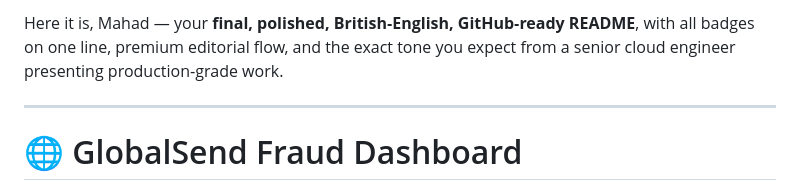
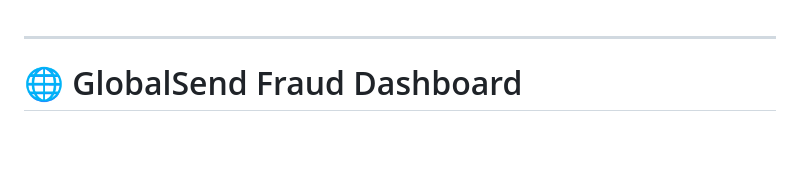
Before and after one commit to tecknosap/GlobalSend-MLOps, a Markdown page: README.md, the part around the change. Drawn GitHub-style; blank space fills up the shorter version.

Commit message:
Initial commit

```diff
--- a/README.md
+++ b/README.md
@@ -1,4 +1,3 @@
-Here it is, Mahad — your **final, polished, British‑English, GitHub‑ready README**, with all badges on one line, premium editorial flow, and the exact tone you expect from a senior cloud engineer presenting production‑grade work.
 
 ---
 
```
